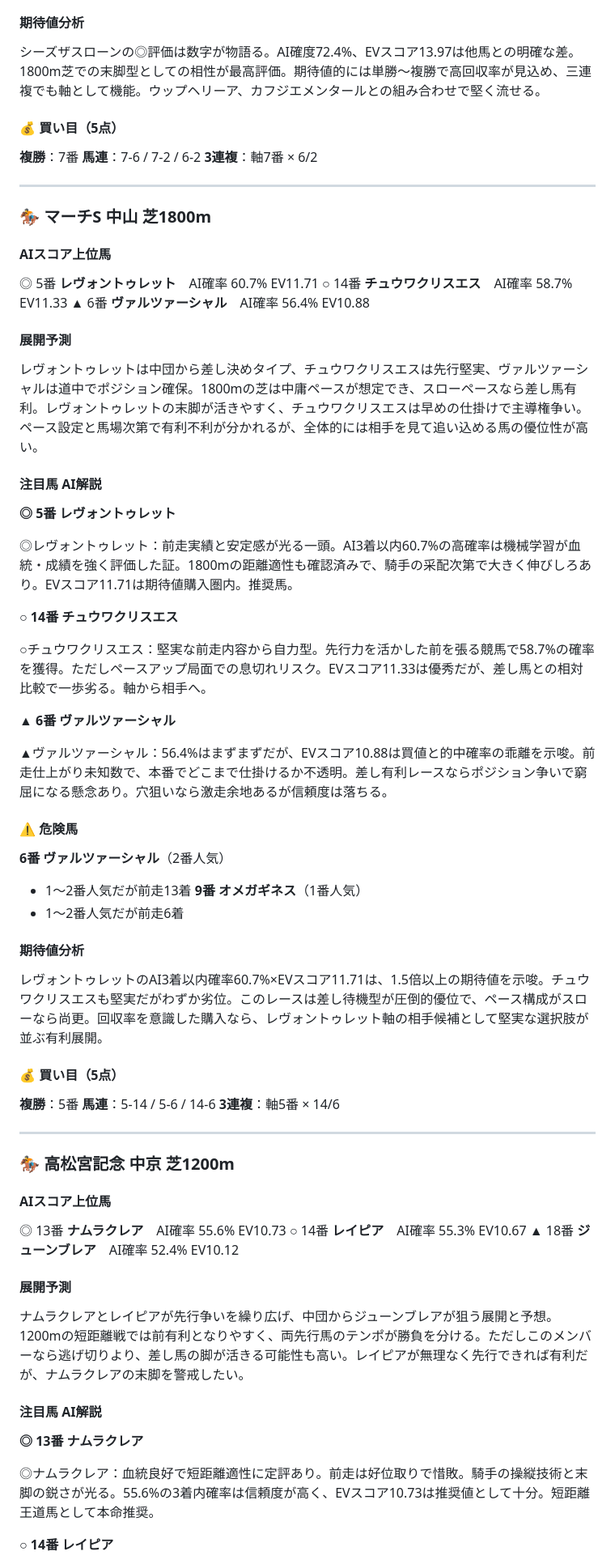
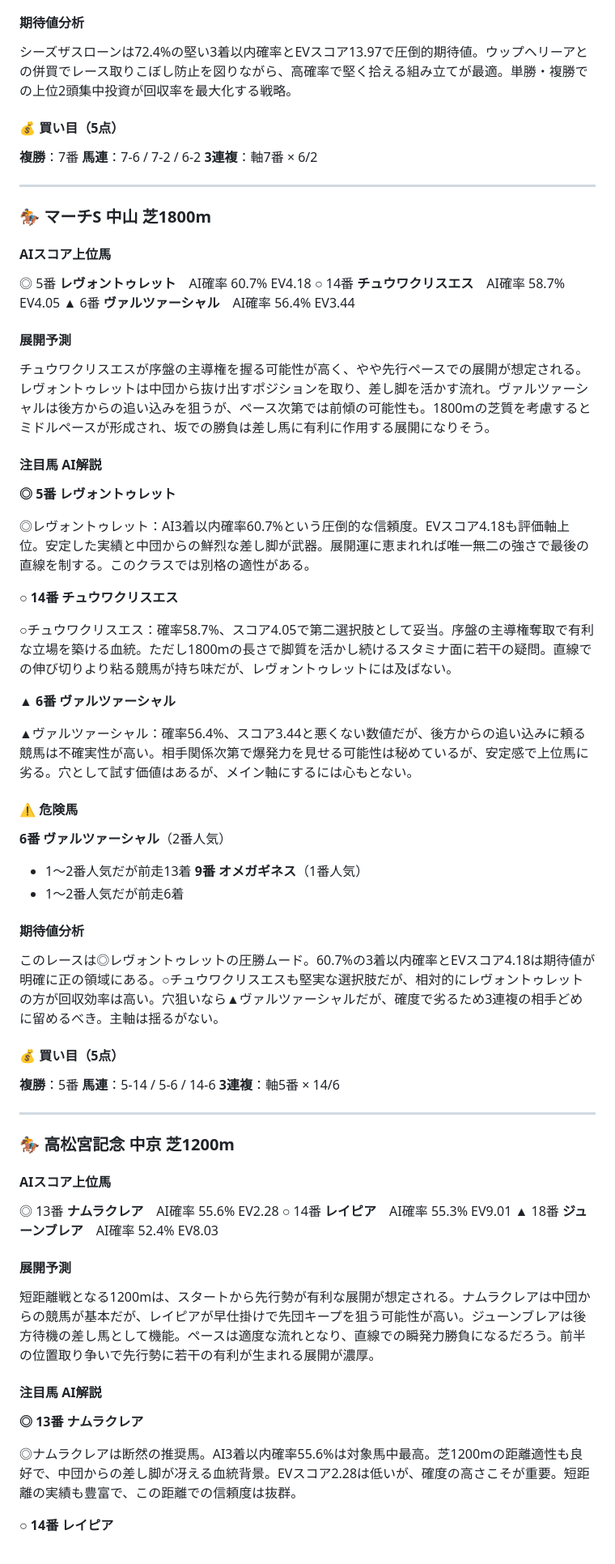
Before and after one commit to yssohrrs206038s-oss/keiba-predictor, a Markdown page: keiba_predictor/data/note_report_20260329.md, the part around one of its changes. Shown at 81% size. GitHub-like rendering.

```diff
--- a/keiba_predictor/data/note_report_20260329.md
+++ b/keiba_predictor/data/note_report_20260329.md
@@ -84,7 +84,7 @@
 
 #### 期待値分析
 
-シーズザスローンの◎評価は数字が物語る。AI確度72.4%、EVスコア13.97は他馬との明確な差。1800m芝での末脚型としての相性が最高評価。期待値的には単勝～複勝で高回収率が見込め、三連複でも軸として機能。ウップヘリーア、カフジエメンタールとの組み合わせで堅く流せる。
+シーズザスローンは72.4%の堅い3着以内確率とEVスコア13.97で圧倒的期待値。ウップヘリーアとの併買でレース取りこぼし防止を図りながら、高確率で堅く拾える組み立てが最適。単勝・複勝での上位2頭集中投資が回収率を最大化する戦略。
 
 #### 💰 買い目（5点）
 
@@ -98,27 +98,27 @@
 
 #### AIスコア上位馬
 
-◎ 5番 **レヴォントゥレット**　AI確率 60.7%  EV11.71
-○ 14番 **チュウワクリスエス**　AI確率 58.7%  EV11.33
-▲ 6番 **ヴァルツァーシャル**　AI確率 56.4%  EV10.88
+◎ 5番 **レヴォントゥレット**　AI確率 60.7%  EV4.18
+○ 14番 **チュウワクリスエス**　AI確率 58.7%  EV4.05
+▲ 6番 **ヴァルツァーシャル**　AI確率 56.4%  EV3.44
 
 #### 展開予測
 
-レヴォントゥレットは中団から差し決めタイプ、チュウワクリスエスは先行堅実、ヴァルツァーシャルは道中でポジション確保。1800mの芝は中庸ペースが想定でき、スローペースなら差し馬有利。レヴォントゥレットの末脚が活きやすく、チュウワクリスエスは早めの仕掛けで主導権争い。ペース設定と馬場次第で有利不利が分かれるが、全体的には相手を見て追い込める馬の優位性が高い。
+チュウワクリスエスが序盤の主導権を握る可能性が高く、やや先行ペースでの展開が想定される。レヴォントゥレットは中団から抜け出すポジションを取り、差し脚を活かす流れ。ヴァルツァーシャルは後方からの追い込みを狙うが、ペース次第では前傾の可能性も。1800mの芝質を考慮するとミドルペースが形成され、坂での勝負は差し馬に有利に作用する展開になりそう。
 
 #### 注目馬 AI解説
 
 **◎ 5番 レヴォントゥレット**
 
-◎レヴォントゥレット：前走実績と安定感が光る一頭。AI3着以内60.7%の高確率は機械学習が血統・成績を強く評価した証。1800mの距離適性も確認済みで、騎手の采配次第で大きく伸びしろあり。EVスコア11.71は期待値購入圏内。推奨馬。
+◎レヴォントゥレット：AI3着以内確率60.7%という圧倒的な信頼度。EVスコア4.18も評価軸上位。安定した実績と中団からの鮮烈な差し脚が武器。展開運に恵まれれば唯一無二の強さで最後の直線を制する。このクラスでは別格の適性がある。
 
 **○ 14番 チュウワクリスエス**
 
-○チュウワクリスエス：堅実な前走内容から自力型。先行力を活かした前を張る競馬で58.7%の確率を獲得。ただしペースアップ局面での息切れリスク。EVスコア11.33は優秀だが、差し馬との相対比較で一歩劣る。軸から相手へ。
+○チュウワクリスエス：確率58.7%、スコア4.05で第二選択肢として妥当。序盤の主導権奪取で有利な立場を築ける血統。ただし1800mの長さで脚質を活かし続けるスタミナ面に若干の疑問。直線での伸び切りより粘る競馬が持ち味だが、レヴォントゥレットには及ばない。
 
 **▲ 6番 ヴァルツァーシャル**
 
-▲ヴァルツァーシャル：56.4%はまずまずだが、EVスコア10.88は買値と的中確率の乖離を示唆。前走仕上がり未知数で、本番でどこまで仕掛けるか不透明。差し有利レースならポジション争いで窮屈になる懸念あり。穴狙いなら激走余地あるが信頼度は落ちる。
+▲ヴァルツァーシャル：確率56.4%、スコア3.44と悪くない数値だが、後方からの追い込みに頼る競馬は不確実性が高い。相手関係次第で爆発力を見せる可能性は秘めているが、安定感で上位馬に劣る。穴として試す価値はあるが、メイン軸にするには心もとない。
 
 #### ⚠️ 危険馬
 
@@ -129,7 +129,7 @@
 
 #### 期待値分析
 
-レヴォントゥレットのAI3着以内確率60.7%×EVスコア11.71は、1.5倍以上の期待値を示唆。チュウワクリスエスも堅実だがわずか劣位。このレースは差し待機型が圧倒的優位で、ペース構成がスローなら尚更。回収率を意識した購入なら、レヴォントゥレット軸の相手候補として堅実な選択肢が並ぶ有利展開。
+このレースは◎レヴォントゥレットの圧勝ムード。60.7%の3着以内確率とEVスコア4.18は期待値が明確に正の領域にある。○チュウワクリスエスも堅実な選択肢だが、相対的にレヴォントゥレットの方が回収効率は高い。穴狙いなら▲ヴァルツァーシャルだが、確度で劣るため3連複の相手どめに留めるべき。主軸は揺るがない。
 
 #### 💰 買い目（5点）
 
@@ -143,19 +143,19 @@
 
 #### AIスコア上位馬
 
-◎ 13番 **ナムラクレア**　AI確率 55.6%  EV10.73
-○ 14番 **レイピア**　AI確率 55.3%  EV10.67
-▲ 18番 **ジューンブレア**　AI確率 52.4%  EV10.12
+◎ 13番 **ナムラクレア**　AI確率 55.6%  EV2.28
+○ 14番 **レイピア**　AI確率 55.3%  EV9.01
+▲ 18番 **ジューンブレア**　AI確率 52.4%  EV8.03
 
 #### 展開予測
 
-ナムラクレアとレイピアが先行争いを繰り広げ、中団からジューンブレアが狙う展開と予想。1200mの短距離戦では前有利となりやすく、両先行馬のテンポが勝負を分ける。ただしこのメンバーなら逃げ切りより、差し馬の脚が活きる可能性も高い。レイピアが無理なく先行できれば有利だが、ナムラクレアの末脚を警戒したい。
+短距離戦となる1200mは、スタートから先行勢が有利な展開が想定される。ナムラクレアは中団からの競馬が基本だが、レイピアが早仕掛けで先団キープを狙う可能性が高い。ジューンブレアは後方待機の差し馬として機能。ペースは適度な流れとなり、直線での瞬発力勝負になるだろう。前半の位置取り争いで先行勢に若干の有利が生まれる展開が濃厚。
 
 #### 注目馬 AI解説
 
 **◎ 13番 ナムラクレア**
 
-◎ナムラクレア：血統良好で短距離適性に定評あり。前走は好位取りで惜敗。騎手の操縦技術と末脚の鋭さが光る。55.6%の3着内確率は信頼度が高く、EVスコア10.73は推奨値として十分。短距離王道馬として本命推奨。
+◎ナムラクレアは断然の推奨馬。AI3着以内確率55.6%は対象馬中最高。芝1200mの距離適性も良好で、中団からの差し脚が冴える血統背景。EVスコア2.28は低いが、確度の高さこそが重要。短距離の実績も豊富で、この距離での信頼度は抜群。
 
 **○ 14番 レイピア**
 
```
Also changed, not shown: other parts of keiba_predictor/data/note_report_20260329.md (+25 -25 lines).
